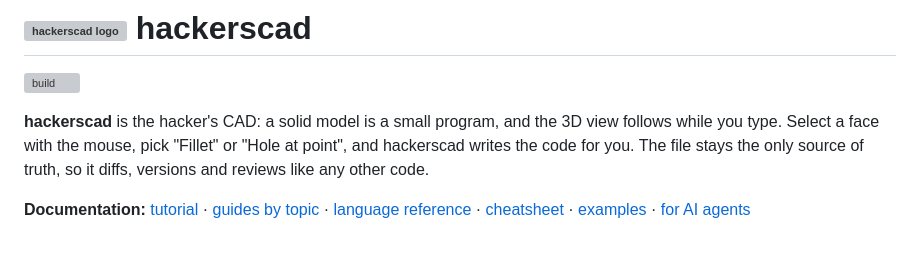
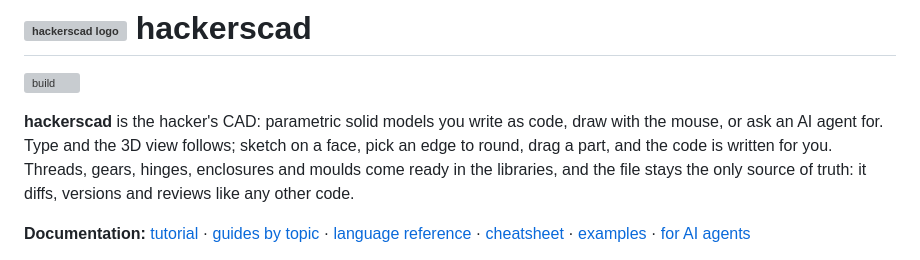
Before and after one commit to trikko/hackerscad, a Markdown page: README.md, the part around the change. Drawn GitHub-style; grey boxes are pictures that could not be loaded.

Commit message:
README opens with the three ways to a model (code, mouse, agent) and the libraries

```diff
--- a/README.md
+++ b/README.md
@@ -2,10 +2,12 @@
 
 [![build](https://github.com/trikko/hackerscad/actions/workflows/build.yml/badge.svg)](https://github.com/trikko/hackerscad/actions/workflows/build.yml)
 
-**hackerscad** is the hacker's CAD: a solid model is a small program, and the
-3D view follows while you type. Select a face with the mouse, pick "Fillet" or
-"Hole at point", and hackerscad writes the code for you. The file stays the
-only source of truth, so it diffs, versions and reviews like any other code.
+**hackerscad** is the hacker's CAD: parametric solid models you write as
+code, draw with the mouse, or ask an AI agent for. Type and the 3D view
+follows; sketch on a face, pick an edge to round, drag a part, and the code is
+written for you. Threads, gears, hinges, enclosures and moulds come ready in
+the libraries, and the file stays the only source of truth: it diffs,
+versions and reviews like any other code.
 
 **Documentation:** [tutorial](docs/TUTORIAL.md) · [guides by topic](docs/GUIDES.md) ·
 [language reference](docs/LANGUAGE.md) · [cheatsheet](docs/CHEATSHEET.md) · [examples](examples) ·
```
